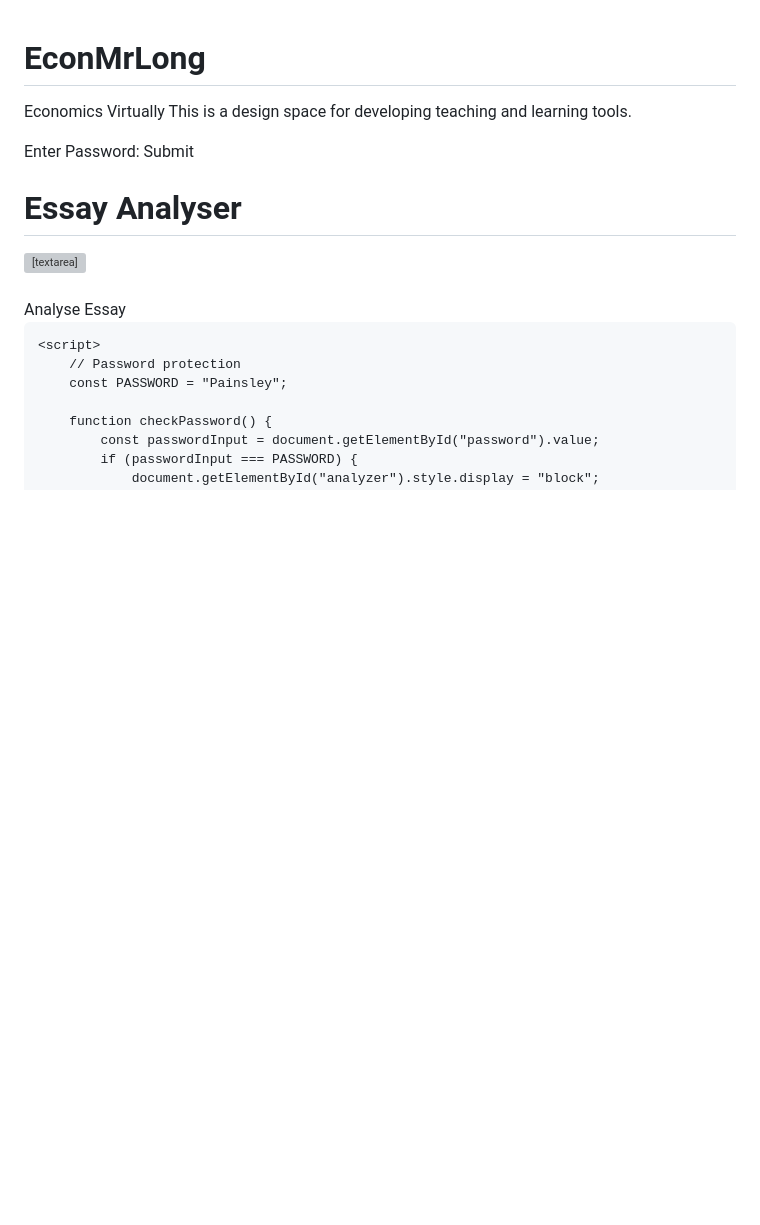
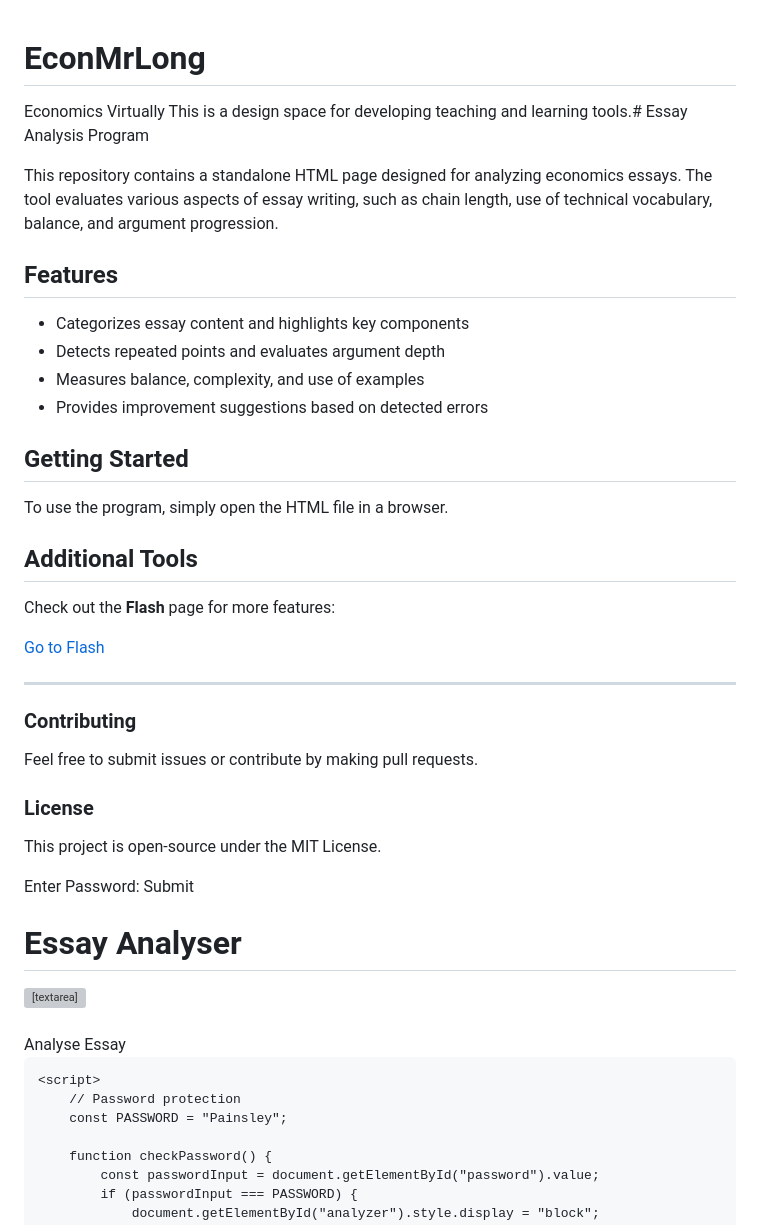
Before and after one commit to mathemountai/EconMrLong, a Markdown page: README.md, the part around the change. Rendered like a GitHub page; blank space fills up the shorter version; grey boxes are pictures that could not be loaded.

Commit message:
Update README.md
Signed-off-by: mathemountai <mathemountain@gmail.com>

```diff
--- a/README.md
+++ b/README.md
@@ -1,6 +1,32 @@
 # EconMrLong
 Economics Virtually
-This is a design space for developing teaching and learning tools.
+This is a design space for developing teaching and learning tools.# Essay Analysis Program
+
+This repository contains a standalone HTML page designed for analyzing economics essays. The tool evaluates various aspects of essay writing, such as chain length, use of technical vocabulary, balance, and argument progression.
+
+## Features
+- Categorizes essay content and highlights key components
+- Detects repeated points and evaluates argument depth
+- Measures balance, complexity, and use of examples
+- Provides improvement suggestions based on detected errors
+
+## Getting Started
+
+To use the program, simply open the HTML file in a browser.
+
+## Additional Tools
+
+Check out the **Flash** page for more features:
+
+[Go to Flash](Flash)
+
+---
+
+### Contributing
+Feel free to submit issues or contribute by making pull requests.
+
+### License
+This project is open-source under the MIT License.
 
 <html lang="en">
 <head>
```
